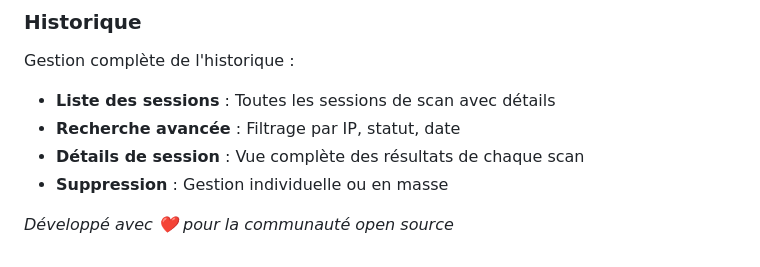
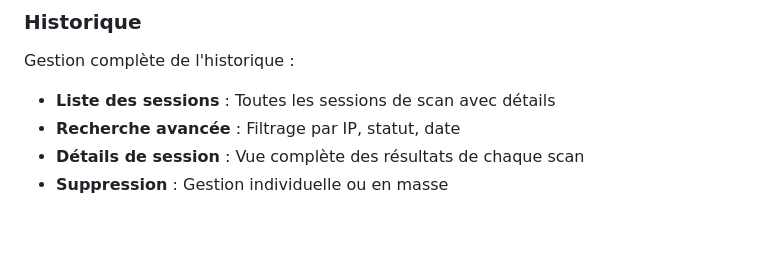
Before and after one commit to anis-metref/network-scanport, a Markdown page: README.md, the part around the change. Rendered like a GitHub page; blank space fills up the shorter version.

```diff
--- a/README.md
+++ b/README.md
@@ -98,6 +98,5 @@ Gestion complète de l'historique :
 - **Détails de session** : Vue complète des résultats de chaque scan
 - **Suppression** : Gestion individuelle ou en masse
 
-*Développé avec ❤️ pour la communauté open source*
 
 </div>
```
